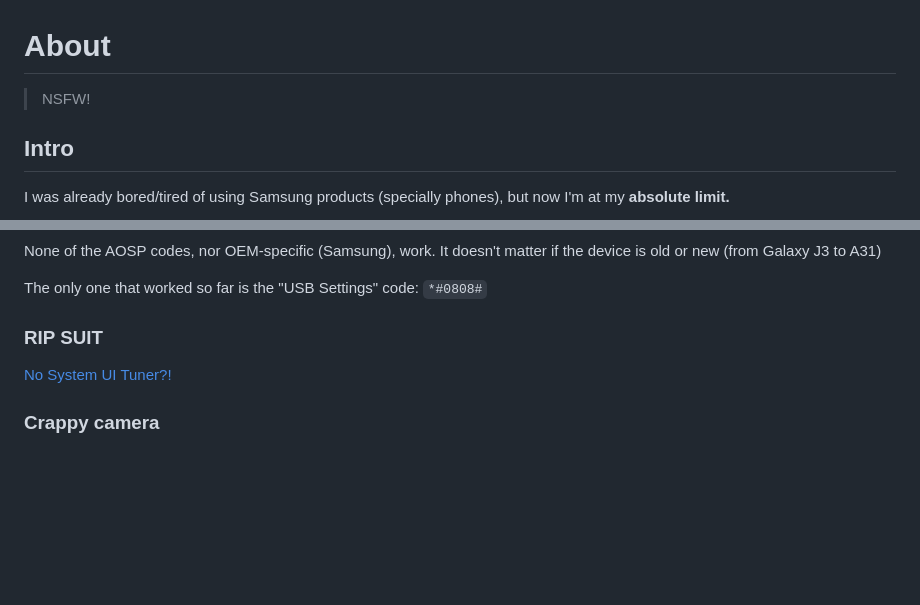
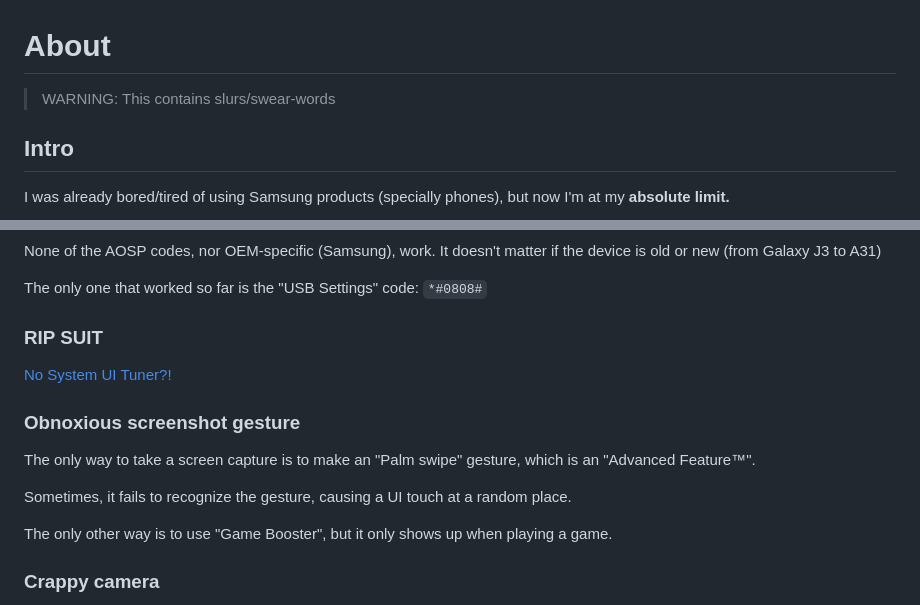
Before and after one commit to Rudxain/Samsung-rants, a Markdown page: index.md, 2 parts joined by grey strips. GitHub-like rendering; blank space fills up the shorter version.

Commit message:
obligatory screenshot gesture

```diff
--- a/index.md
+++ b/index.md
@@ -1,6 +1,6 @@
 # About
 
-> NSFW!
+> WARNING: This contains slurs/swear-words
 
 ## Intro
 
@@ -126,6 +126,14 @@ The only one that worked so far is the "USB Settings" code: `*#0808#`
 ### RIP SUIT
 [No System UI Tuner?!](https://wompampsupport.azureedge.net/fetchimage?siteId=7575&v=2&jpgQuality=100&width=700&url=https%3A%2F%2Fi.kym-cdn.com%2Fphotos%2Fimages%2Fnewsfeed%2F002%2F297%2F368%2F17f.jpg)
 
+### Obnoxious screenshot gesture
+
+The only way to take a screen capture is to make an "Palm swipe" gesture, which is an "Advanced Feature™".
+
+Sometimes, it fails to recognize the gesture, causing a UI touch at a random place.
+
+The only other way is to use "Game Booster", but it only shows up when playing a game.
+
 ### Crappy camera
 
 The A31 camera app doesn't allow manual focus distance. You'll be at the mercy of auto-focus and the 3 "focus modes" (macro, portrait, auto) all the time.
```
